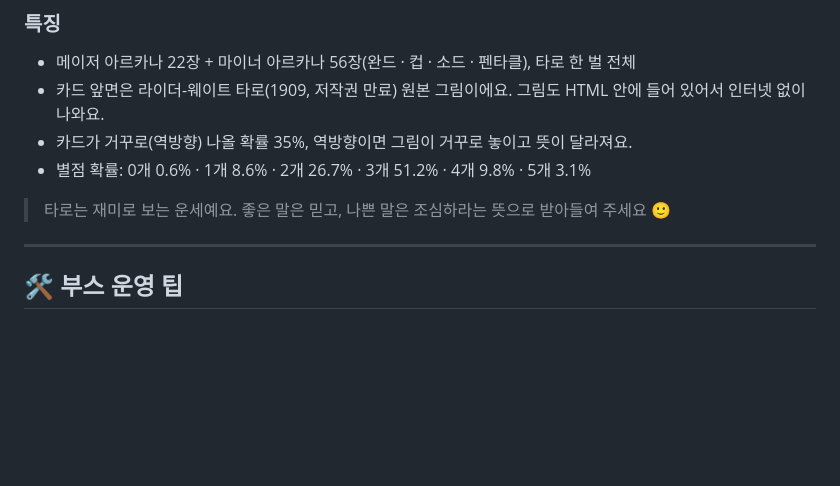
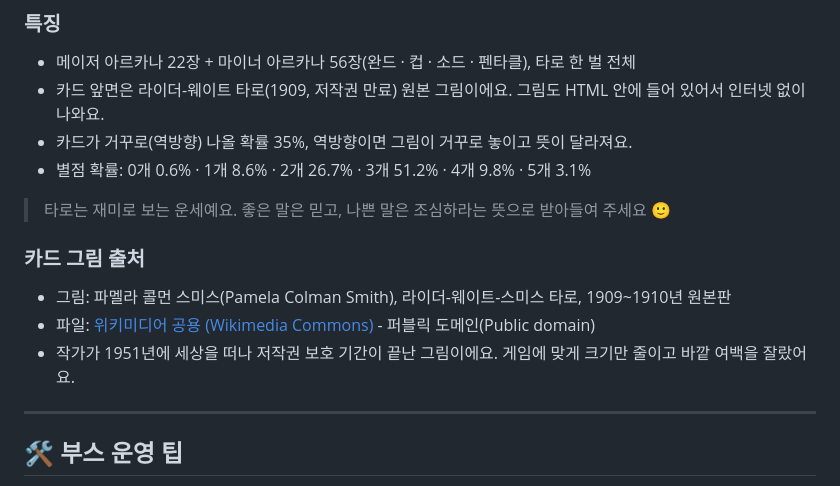
Before and after one commit to gjwls10/codingaga-booth, a Markdown page: README.md, the part around the change. Rendered like a GitHub page; blank space fills up the shorter version.

Commit message:
README: 타로 카드 그림 출처 추가
Co-Authored-By: Claude Opus 5.5 <noreply@anthropic.com>

```diff
--- a/README.md
+++ b/README.md
@@ -61,6 +61,11 @@
 
 > 타로는 재미로 보는 운세예요. 좋은 말은 믿고, 나쁜 말은 조심하라는 뜻으로 받아들여 주세요 🙂
 
+### 카드 그림 출처
+- 그림: 파멜라 콜먼 스미스(Pamela Colman Smith), 라이더-웨이트-스미스 타로, 1909~1910년 원본판
+- 파일: [위키미디어 공용 (Wikimedia Commons)](https://commons.wikimedia.org/wiki/Category:Rider-Waite-Smith_tarot_deck_(TaionWC)) - 퍼블릭 도메인(Public domain)
+- 작가가 1951년에 세상을 떠나 저작권 보호 기간이 끝난 그림이에요. 게임에 맞게 크기만 줄이고 바깥 여백을 잘랐어요.
+
 ---
 
 ## 🛠️ 부스 운영 팁
```
